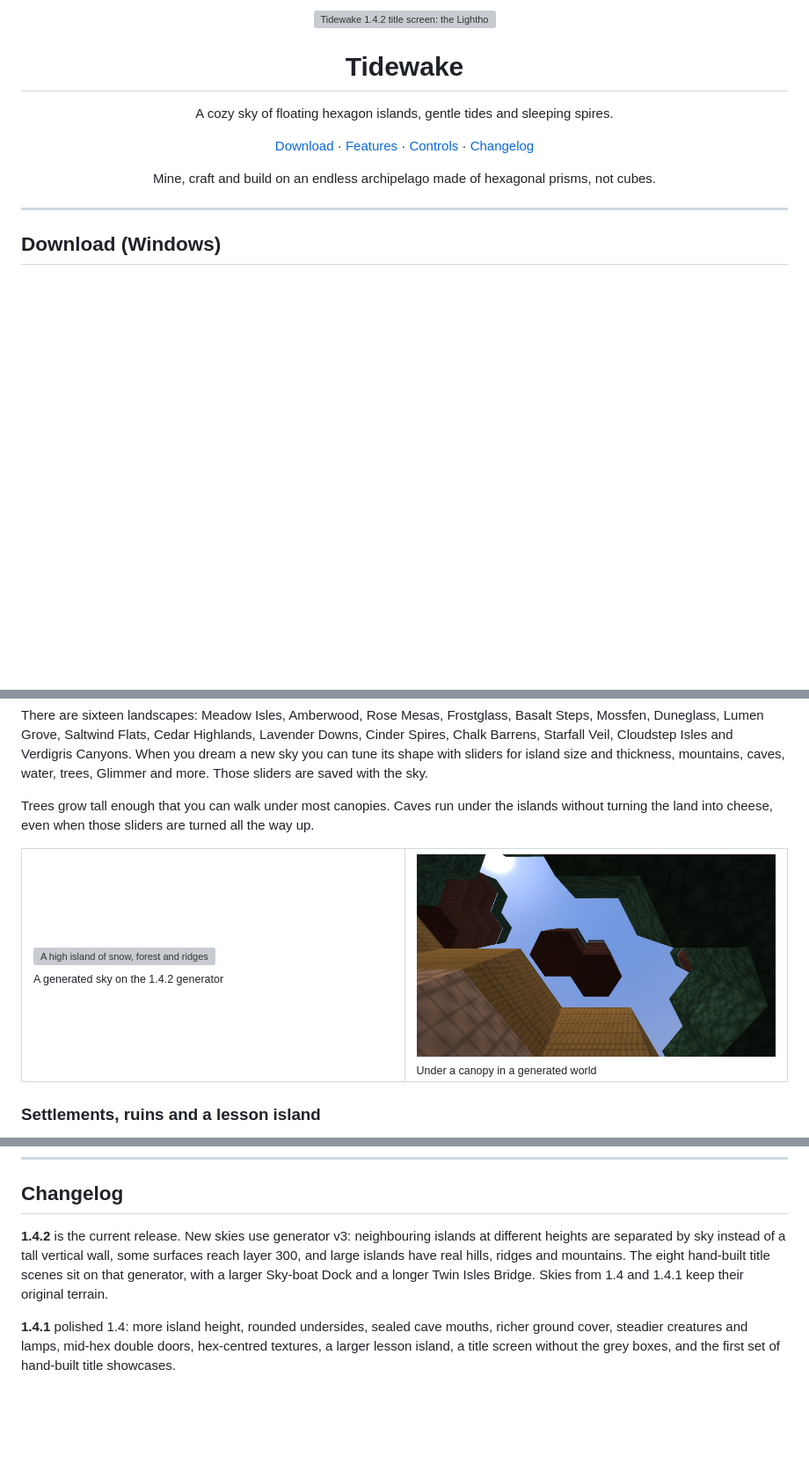
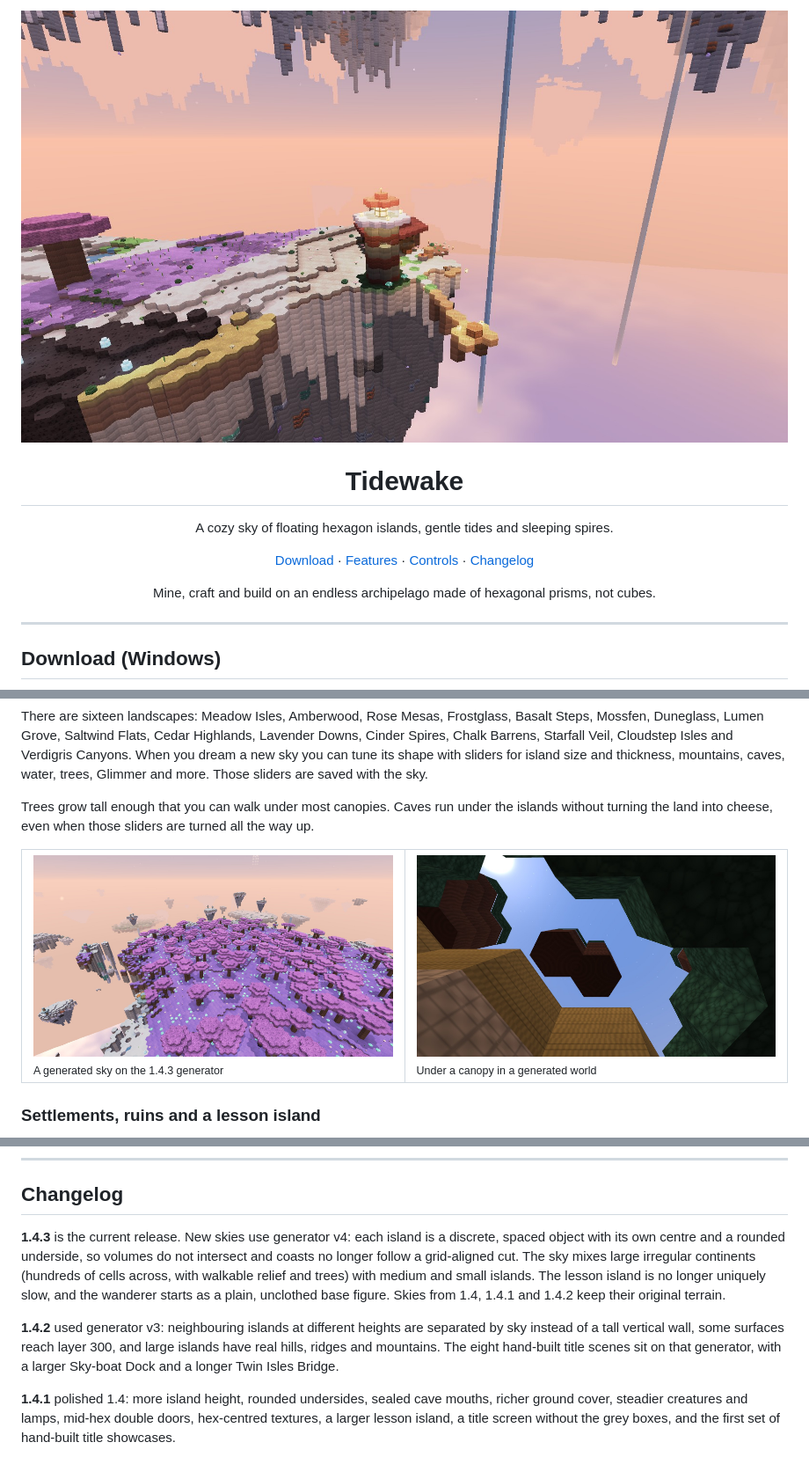
Before and after one commit to GmanAwesome/tidewake, a Markdown page: README.md, 3 parts joined by grey strips. Shown at 88% size. GitHub-like rendering; pictures changed too: docs/v1.4.3/hero.jpg (added), docs/v1.4.3/islands.jpg (added); blank space fills up the shorter version; grey boxes are pictures that could not be loaded.

```diff
--- a/README.md
+++ b/README.md
@@ -1,6 +1,6 @@
 <div align="center">
 
-<img src="docs/v1.4.2/hero.jpg" alt="Tidewake 1.4.2 title screen: the Lighthouse Cottage on a chalk cape, with a neighbouring island across the sky" width="100%">
+<img src="docs/v1.4.3/hero.jpg" alt="Tidewake 1.4.3 title screen: the Lighthouse Cottage on a chalk and lavender cape above the cloud sea" width="100%">
 
 # Tidewake
 
@@ -43,7 +43,7 @@ Trees grow tall enough that you can walk under most canopies. Caves run under th
 
 <table>
   <tr>
-    <td width="50%"><img src="docs/v1.4.2/islands.jpg" alt="A high island of snow, forest and ridges, with other shelves floating far below"><br><sub>A generated sky on the 1.4.2 generator</sub></td>
+    <td width="50%"><img src="docs/v1.4.3/islands.jpg" alt="A wide lavender forest on a generated continent, with taller and smaller islands floating around it"><br><sub>A generated sky on the 1.4.3 generator</sub></td>
     <td width="50%"><img src="docs/v1.4/canopy.jpg" alt="Looking up through a walkable tree canopy"><br><sub>Under a canopy in a generated world</sub></td>
   </tr>
 </table>
@@ -181,7 +181,9 @@ The game ends up in `dist/Tidewake/`. The spec bundles the fonts, the showcase b
 
 ## Changelog
 
-**1.4.2** is the current release. New skies use generator v3: neighbouring islands at different heights are separated by sky instead of a tall vertical wall, some surfaces reach layer 300, and large islands have real hills, ridges and mountains. The eight hand-built title scenes sit on that generator, with a larger Sky-boat Dock and a longer Twin Isles Bridge. Skies from 1.4 and 1.4.1 keep their original terrain.
+**1.4.3** is the current release. New skies use generator v4: each island is a discrete, spaced object with its own centre and a rounded underside, so volumes do not intersect and coasts no longer follow a grid-aligned cut. The sky mixes large irregular continents (hundreds of cells across, with walkable relief and trees) with medium and small islands. The lesson island is no longer uniquely slow, and the wanderer starts as a plain, unclothed base figure. Skies from 1.4, 1.4.1 and 1.4.2 keep their original terrain.
+
+**1.4.2** used generator v3: neighbouring islands at different heights are separated by sky instead of a tall vertical wall, some surfaces reach layer 300, and large islands have real hills, ridges and mountains. The eight hand-built title scenes sit on that generator, with a larger Sky-boat Dock and a longer Twin Isles Bridge.
 
 **1.4.1** polished 1.4: more island height, rounded undersides, sealed cave mouths, richer ground cover, steadier creatures and lamps, mid-hex double doors, hex-centred textures, a larger lesson island, a title screen without the grey boxes, and the first set of hand-built title showcases.
 
```
Also changed, not shown: other parts of README.md (+1 -1 lines), CHANGELOG.md (+5 -3 lines), progress-1.4.md (+4 -0 lines), 2 other files.
